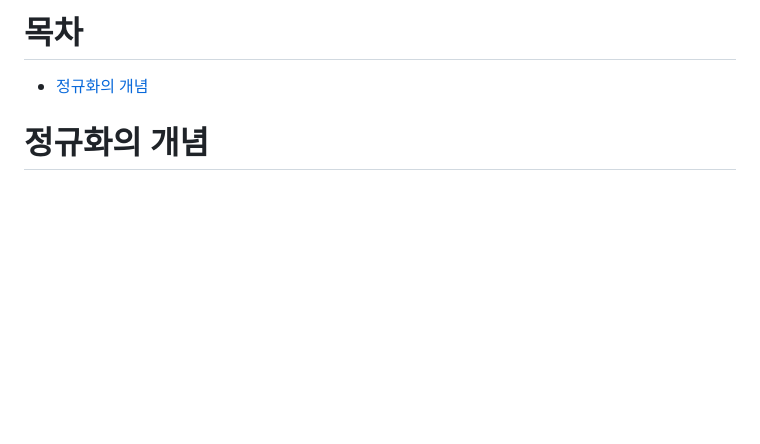
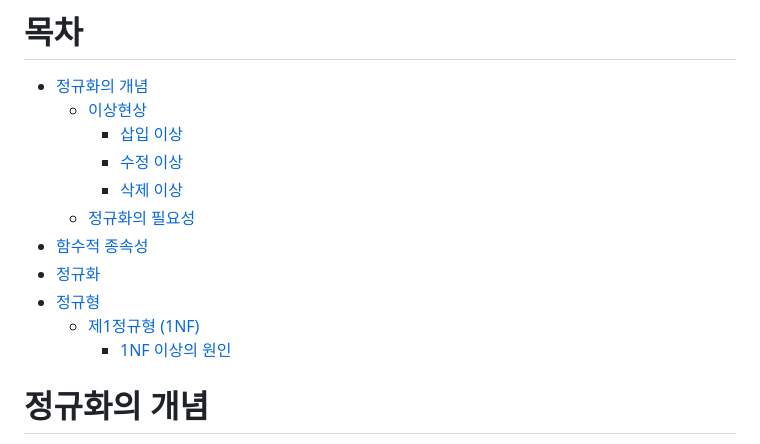
Before and after one commit to skcy1515/Study-Log, a Markdown page: CS 지식/데이터베이스/정규화.md, the part around the change. GitHub-like rendering; blank space fills up the shorter version.

```diff
--- a/CS 지식/데이터베이스/정규화.md
+++ b/CS 지식/데이터베이스/정규화.md
@@ -1,7 +1,15 @@
 # 목차
 - [정규화의 개념](#정규화의-개념)
-
-
+  - [이상현상](##이상현상)
+    - [삽입 이상](###삽입-이상)
+    - [수정 이상](###수정-이상)
+    - [삭제 이상](###삭제-이상)
+  - [정규화의 필요성](##정규화의-필요성)
+- [함수적 종속성](#함수적-종속성)
+- [정규화](#정규화)
+- [정규형](#정규형)
+  - [제1정규형 (1NF)](##제1정규형-(1NF))
+    - [1NF 이상의 원인](###1NF-이상의-원인)
 # 정규화의 개념
 릴레이션 스키마를 잘못 설계할 때의 문제점: 불필요한 데이터 중복이 발생하여, 이상 현상(릴레이션에 대한 데이터 삽입·수정·삭제 연산 수행할 때 발생할 수 있는 부작용) 발생
 
```
